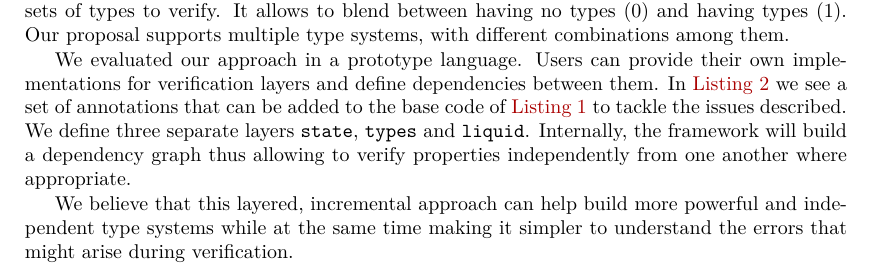
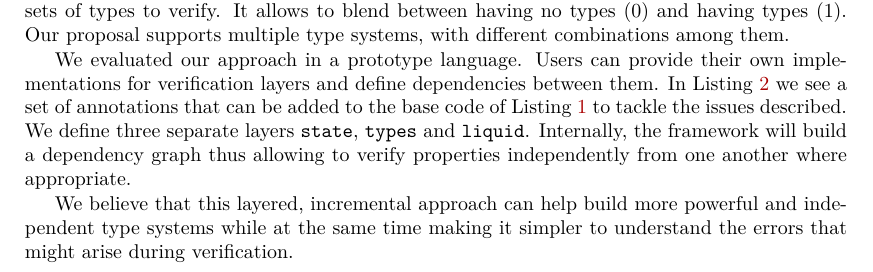
Before and after one commit to LuAbelt/LayeredTypes, a LaTeX paper (paper/types2023.tex): part of page 2 of 3, cut so that both start at the same text. Compiled offline with XeLaTeX.

Commit message:
References

```diff
--- a/paper/types2023.tex
+++ b/paper/types2023.tex
@@ -207,7 +207,7 @@ Type checking of programs can be partial in the sense that a program may only us
 
 We want to note an important distinction to Gradual Typing~\cite{gradual,gradual-objects}: Gradual Typing allows to only provide partial typing information in one system, but does not allow to choose different sets of types to verify. It allows to blend between having no types (0) and having types (1). Our proposal supports multiple type systems, with different combinations among them.
 
-We evaluated our approach in a prototype language. Users can provide their own implementations for verification layers and define dependencies between them. In \autoref{lst:code_after} we see a set of annotations that can be added to the base code of \autoref{lst:code_before} to tackle the issues described. We define three separate layers \texttt{state}, \texttt{types} and \texttt{liquid}. Internally, the framework will build a dependency graph thus allowing to verify properties independently from one another where appropriate.
+We evaluated our approach in a prototype language. Users can provide their own implementations for verification layers and define dependencies between them. In \Cref{lst:code_after} we see a set of annotations that can be added to the base code of \Cref{lst:code_before} to tackle the issues described. We define three separate layers \texttt{state}, \texttt{types} and \texttt{liquid}. Internally, the framework will build a dependency graph thus allowing to verify properties independently from one another where appropriate.
 
 We believe that this layered, incremental approach can help build more powerful and independent type systems while at the same time making it simpler to understand the errors that might arise during verification.
 
```
